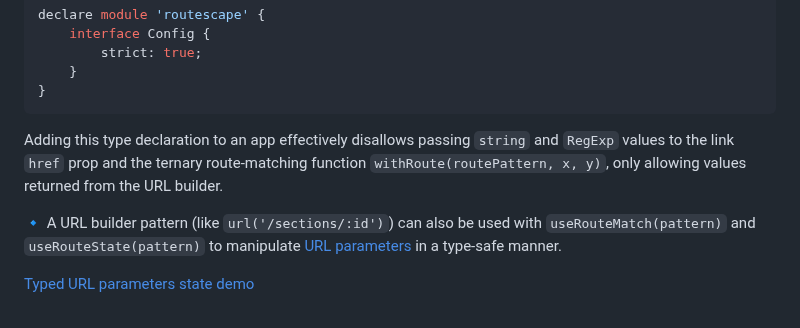
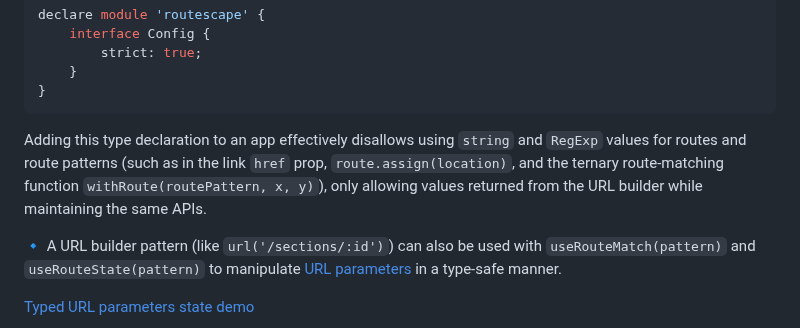
Before and after one commit to axtk/routescape, a Markdown page: README.md, the part around the change. GitHub-like rendering.

````diff
--- a/README.md
+++ b/README.md
@@ -462,7 +462,7 @@ declare module 'routescape' {
 }
 ```
 
-Adding this type declaration to an app effectively disallows passing `string` and `RegExp` values to the link `href` prop and the ternary route-matching function `withRoute(routePattern, x, y)`, only allowing values returned from the URL builder.
+Adding this type declaration to an app effectively disallows using `string` and `RegExp` values for routes and route patterns (such as in the link `href` prop, `route.assign(location)`, and the ternary route-matching function `withRoute(routePattern, x, y)`), only allowing values returned from the URL builder while maintaining the same APIs.
 
 🔹 A URL builder pattern (like `url('/sections/:id')`) can also be used with `useRouteMatch(pattern)` and `useRouteState(pattern)` to manipulate [URL parameters](#url-parameters) in a type-safe manner.
 
````
